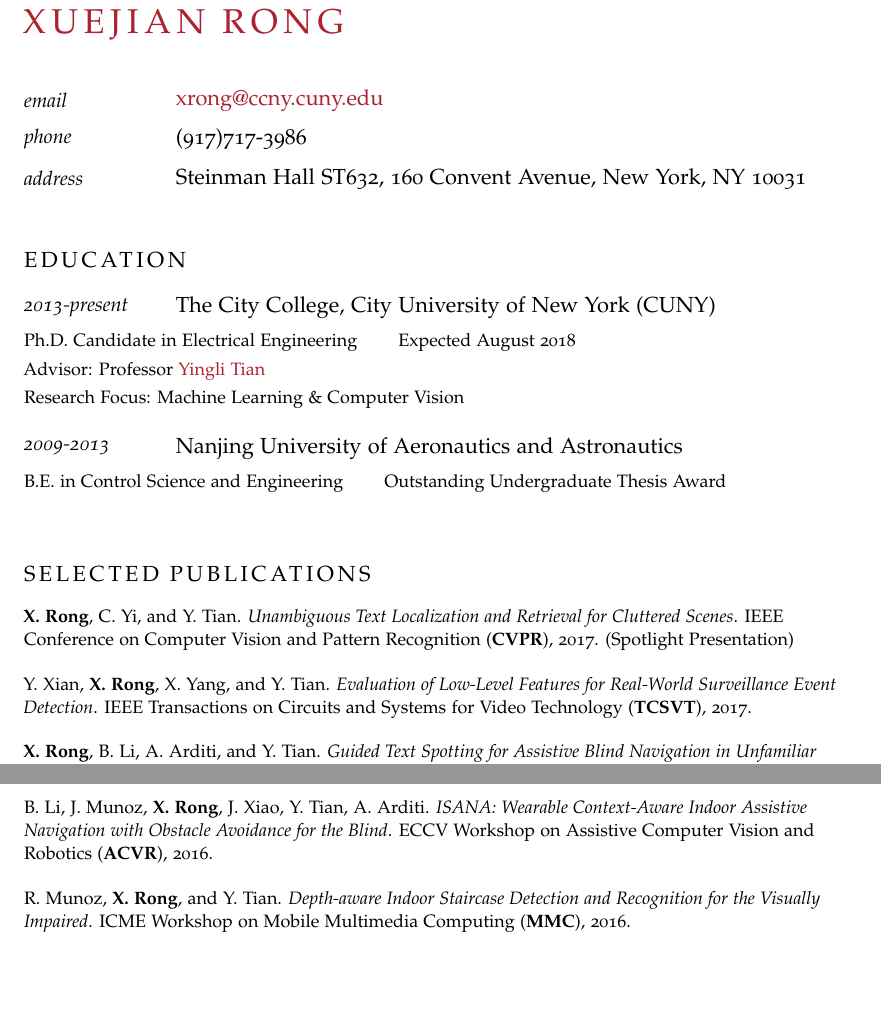
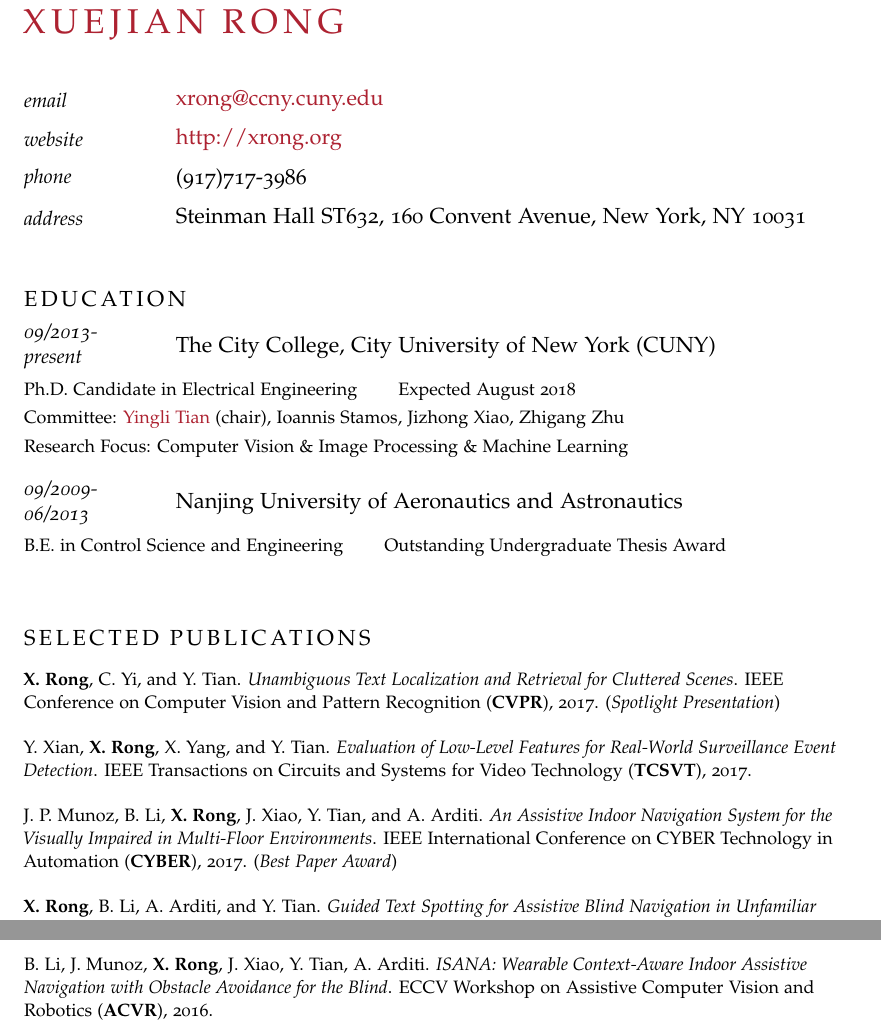
Before and after one commit to ionvision/ionvision.github.io.bk, a LaTeX CV (code/latex/resume/resume.tex): two parts of page 1 of 2, joined at a grey line, cut so that both start at the same text, the shorter picture padded with empty space. Compiled offline with pdfLaTeX.

Commit message:
Update Resume

```diff
--- a/code/latex/resume/resume.tex
+++ b/code/latex/resume/resume.tex
@@ -53,6 +53,8 @@
 
 \NewEntry{email}{\href{mailto:xrong@ccny.cuny.edu}{xrong@ccny.cuny.edu}} % Email address
 
+\NewEntry{website}{\href{http://xrong.org}{http://xrong.org}} % Email address
+
 \NewEntry{phone}{(917)717-3986} % Phone number(s)
 
 \NewEntry{address}{Steinman Hall ST632, 160 Convent Avenue, New York, NY 10031} % Personal website
@@ -66,12 +68,12 @@
 
 \noindent\spacedallcaps{Education}\vspace{0.8em}
 
-\noindent\NewEntry{2013-present}{The City College, City University of New York (CUNY)}
+\noindent\NewEntry{09/2013-present}{The City College, City University of New York (CUNY)}
 
 \Description{Ph.D. Candidate in Electrical Engineering \qquad Expected August 2018 \vspace{0.3em}
-\newline  Advisor: Professor \href{http://www-ee.ccny.cuny.edu/www/web/yltian/home.html}{Yingli Tian}    \vspace{0.3em}
-\newline Research Focus: Machine Learning \& Computer Vision}
-\noindent\NewEntry{2009-2013}{Nanjing University of Aeronautics and Astronautics}
+\newline  Committee: \href{http://www-ee.ccny.cuny.edu/www/web/yltian/home.html}{Yingli Tian} (chair), Ioannis Stamos, Jizhong Xiao, Zhigang Zhu  \vspace{0.3em}
+\newline Research Focus: Computer Vision \& Image Processing \& Machine Learning}
+\noindent\NewEntry{09/2009-06/2013}{Nanjing University of Aeronautics and Astronautics}
 
 \Description{B.E. in Control Science and Engineering \qquad Outstanding Undergraduate Thesis Award}
 
@@ -84,13 +86,15 @@
 \noindent\spacedallcaps{Selected Publications}\vspace{0.8em}
 
 %----------------------------------------------------------------------------------------
-\Description{\textbf{X. Rong}, C. Yi, and Y. Tian. \textit{Unambiguous Text Localization and Retrieval for Cluttered Scenes}. IEEE Conference on Computer Vision and Pattern Recognition (\textbf{CVPR}), 2017. (Spotlight Presentation)}
+\Description{\textbf{X. Rong}, C. Yi, and Y. Tian. \textit{Unambiguous Text Localization and Retrieval for Cluttered Scenes}. IEEE Conference on Computer Vision and Pattern Recognition (\textbf{CVPR}), 2017. (\textit{Spotlight Presentation})}
 
 \Description{Y. Xian, \textbf{X. Rong}, X. Yang, and Y. Tian. \textit{Evaluation of Low-Level Features for Real-World Surveillance Event Detection}. IEEE Transactions on Circuits and Systems for Video Technology (\textbf{TCSVT}), 2017.}
 
-\Description{\textbf{X. Rong}, B. Li, A. Arditi, and Y. Tian. \textit{Guided Text Spotting for Assistive Blind Navigation in Unfamiliar Environments}. International Symposium on Visual Computing (\textbf{ISVC}), 2016. (Oral Presentation)}
+\Description{J. P. Munoz, B. Li, \textbf{X. Rong}, J. Xiao, Y. Tian, and A. Arditi. \textit{An Assistive Indoor Navigation System for the Visually Impaired in Multi-Floor Environments}. IEEE International Conference on CYBER Technology in Automation (\textbf{CYBER}), 2017. (\textit{Best Paper Award})}
 
-\Description{\textbf{X. Rong} and Y. Tian. \textit{Adaptive Shrinkage Cascades for Blind Image Deconvolution}. IEEE International Conference on Digital Signal Processing (\textbf{DSP}), 2016. (Oral Presentation)}
+\Description{\textbf{X. Rong}, B. Li, A. Arditi, and Y. Tian. \textit{Guided Text Spotting for Assistive Blind Navigation in Unfamiliar Environments}. International Symposium on Visual Computing (\textbf{ISVC}), 2016. (\textit{Oral Presentation})}
+
+\Description{\textbf{X. Rong} and Y. Tian. \textit{Adaptive Shrinkage Cascades for Blind Image Deconvolution}. IEEE International Conference on Digital Signal Processing (\textbf{DSP}), 2016. (\textit{Oral Presentation})}
 
 \Description{Y. Ye, \textbf{X. Rong}, X. Yang, and Y. Tian. \textit{Region Trajectories for Video Semantic Concept Detection}. ACM International Conference on Multimedia Retrieval (\textbf{ICMR}), 2016.}
 
@@ -104,7 +108,7 @@
 
 \Description{B. Li, J. Munoz, \textbf{X. Rong}, J. Xiao, Y. Tian, A. Arditi. \textit{ISANA: Wearable Context-Aware Indoor Assistive Navigation with Obstacle Avoidance for the Blind}. ECCV Workshop on Assistive Computer Vision and Robotics (\textbf{ACVR}), 2016.}
 
-\Description{R. Munoz, \textbf{X. Rong}, and Y. Tian. \textit{Depth-aware Indoor Staircase Detection and Recognition for the Visually Impaired}. ICME Workshop on Mobile Multimedia Computing (\textbf{MMC}), 2016.}
+% \Description{R. Munoz, \textbf{X. Rong}, and Y. Tian. \textit{Depth-aware Indoor Staircase Detection and Recognition for the Visually Impaired}. ICME Workshop on Mobile Multimedia Computing (\textbf{MMC}), 2016.}
 
 \vspace{2.0em} % Extra space between major sections
 
```
Also changed, not shown: code/latex/resume/resume.pdf, resume.pdf, code/latex/resume/resume.tex (8 more changed lines), 5 other files.
